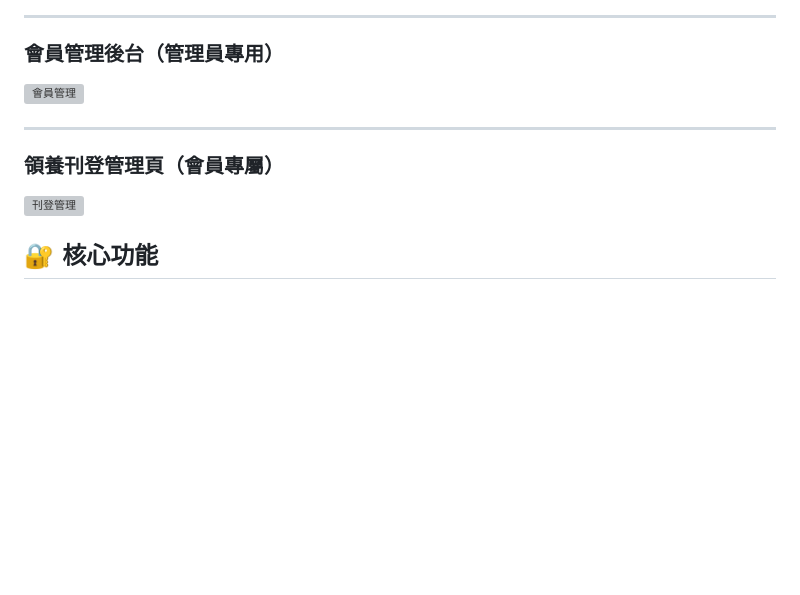
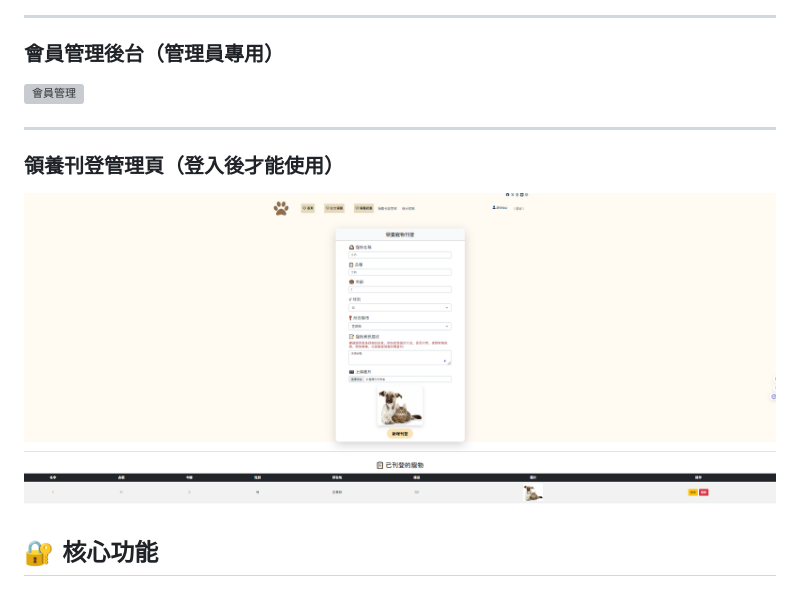
Before and after one commit to planet2223/animal, a Markdown page: README.md, the part around one of its changes. Drawn GitHub-style; blank space fills up the shorter version; grey boxes are pictures that could not be loaded.

```diff
--- a/README.md
+++ b/README.md
@@ -34,8 +35,8 @@
 
 ---
 
-### 領養刊登管理頁（會員專屬）
-![刊登管理](images/screenshot-adopt-manage.png)
+### 領養刊登管理頁（登入後才能使用）
+![刊登管理](imgs/領養刊登.png)
 
 ## 🔐 核心功能
 
```
Also changed, not shown: other parts of README.md (+4 -3 lines).
